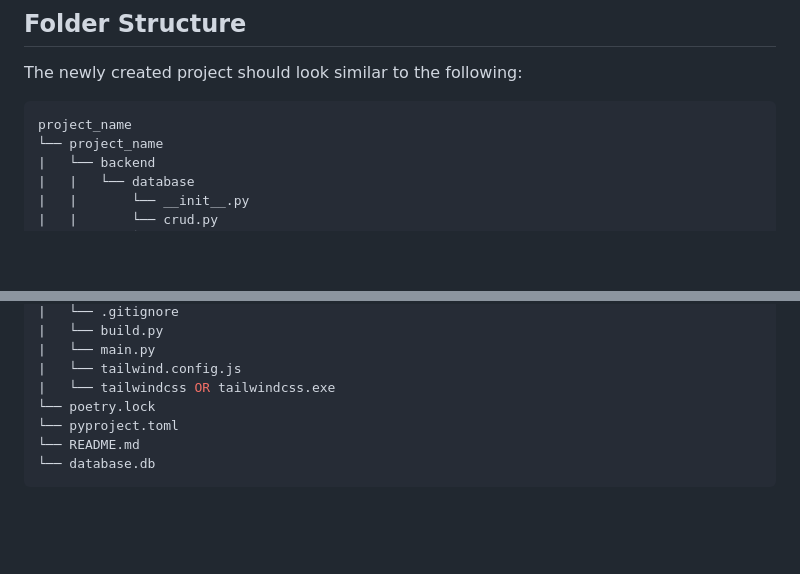
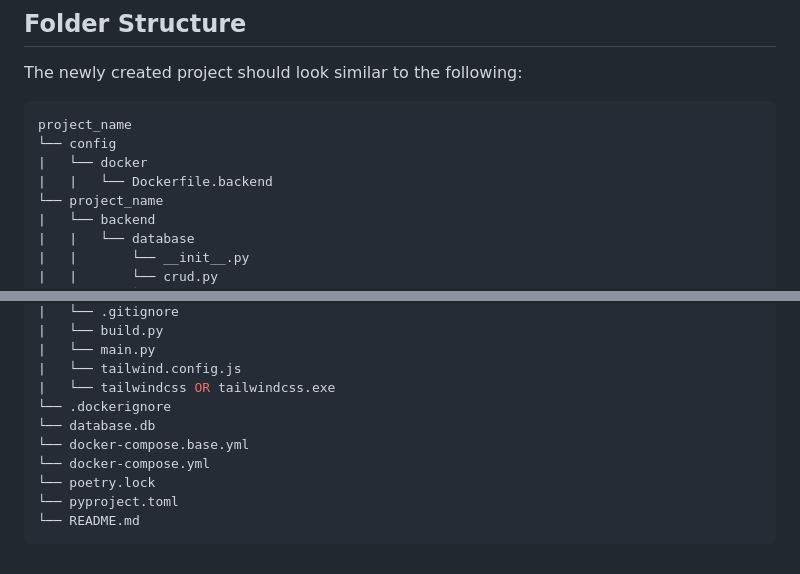
Before and after one commit to Achronus/fastapi-quickstart, a Markdown page: README.md, 2 parts joined by grey strips. Rendered like a GitHub page; blank space fills up the shorter version.

````diff
--- a/README.md
+++ b/README.md
@@ -108,6 +108,9 @@ The newly created project should look similar to the following:
 
 ```bash
 project_name
+└── config
+|   └── docker
+|   |   └── Dockerfile.backend
 └── project_name
 |   └── backend
 |   |   └── database
@@ -141,8 +144,11 @@ project_name
 |   └── main.py
 |   └── tailwind.config.js
 |   └── tailwindcss OR tailwindcss.exe
+└── .dockerignore
+└── database.db
+└── docker-compose.base.yml
+└── docker-compose.yml
 └── poetry.lock
 └── pyproject.toml
 └── README.md
-└── database.db
 ```
````
